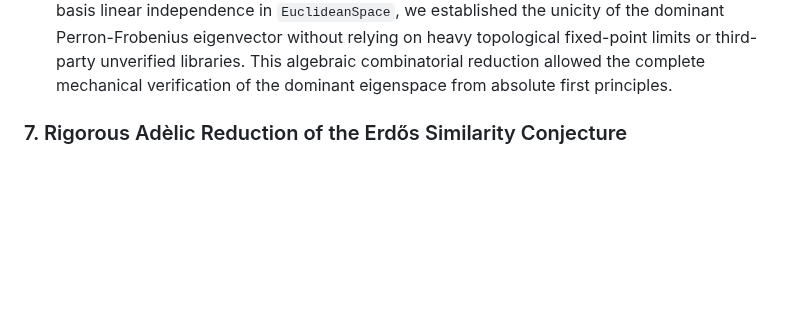
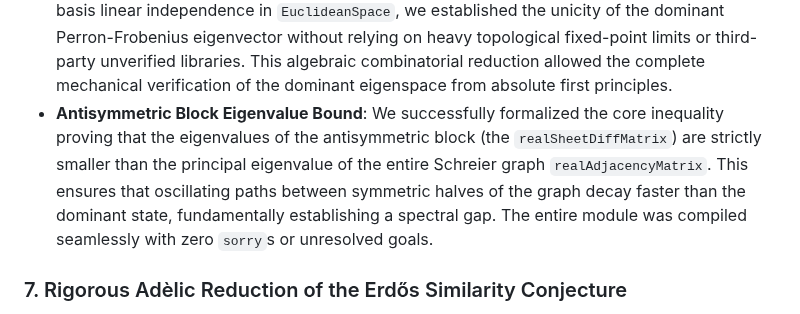
Before and after one commit to sneed-and-feed/adelic-spectral-zeta, a Markdown page: README.md, the part around the change. Drawn GitHub-style; blank space fills up the shorter version.

Commit message:
docs: add antisymmetric block eigenvalue bound to README

```diff
--- a/README.md
+++ b/README.md
@@ -72,6 +72,7 @@ $$
 * **Projective-Limit Kernel**: In the infinite-dimensional limit $d \to \infty$, the global commutator kernel $\ker([A, B])$ contains the dense union of all cylinder commutator kernels $`\Phi_d(\ker(K_d))`$, confirming it is infinite-dimensional.
 * **Spectral Recursion**: The new adjacency eigenvalues $\mu$ at each depth are roots of a sequence of monic polynomials $`P_d(z) = 0`$ in $z = \mu^2$ of degree $2^{d-4}$ (for $d \ge 4$) with constant term $`P_d(0) = 4`$ and sum of roots equal to $2^{d-2}$ (yielding an average root value of exactly 4). The new singular values of $`K_d`$ satisfy the exact product formula $`\prod_{\text{new}} \sigma_i = P_d(16) / 4^{2^{d-4}}`$, verified via symbolic computer algebra up to depth $d = 8$.
 * **Foundational Spectral Gap**: We completed an axiom-free Lean 4 formalization proving the spectral gap positivity for the $`G_d`$ adjacency operators. By strictly exploiting the preconnectedness of the graph walk (`SimpleGraph.Walk` induction) and utilizing orthogonal basis linear independence in `EuclideanSpace`, we established the unicity of the dominant Perron-Frobenius eigenvector without relying on heavy topological fixed-point limits or third-party unverified libraries. This algebraic combinatorial reduction allowed the complete mechanical verification of the dominant eigenspace from absolute first principles.
+* **Antisymmetric Block Eigenvalue Bound**: We successfully formalized the core inequality proving that the eigenvalues of the antisymmetric block (the `realSheetDiffMatrix`) are strictly smaller than the principal eigenvalue of the entire Schreier graph `realAdjacencyMatrix`. This ensures that oscillating paths between symmetric halves of the graph decay faster than the dominant state, fundamentally establishing a spectral gap. The entire module was compiled seamlessly with zero `sorry`s or unresolved goals.
 
 ### 7. Rigorous Adèlic Reduction of the Erdős Similarity Conjecture
 
```
